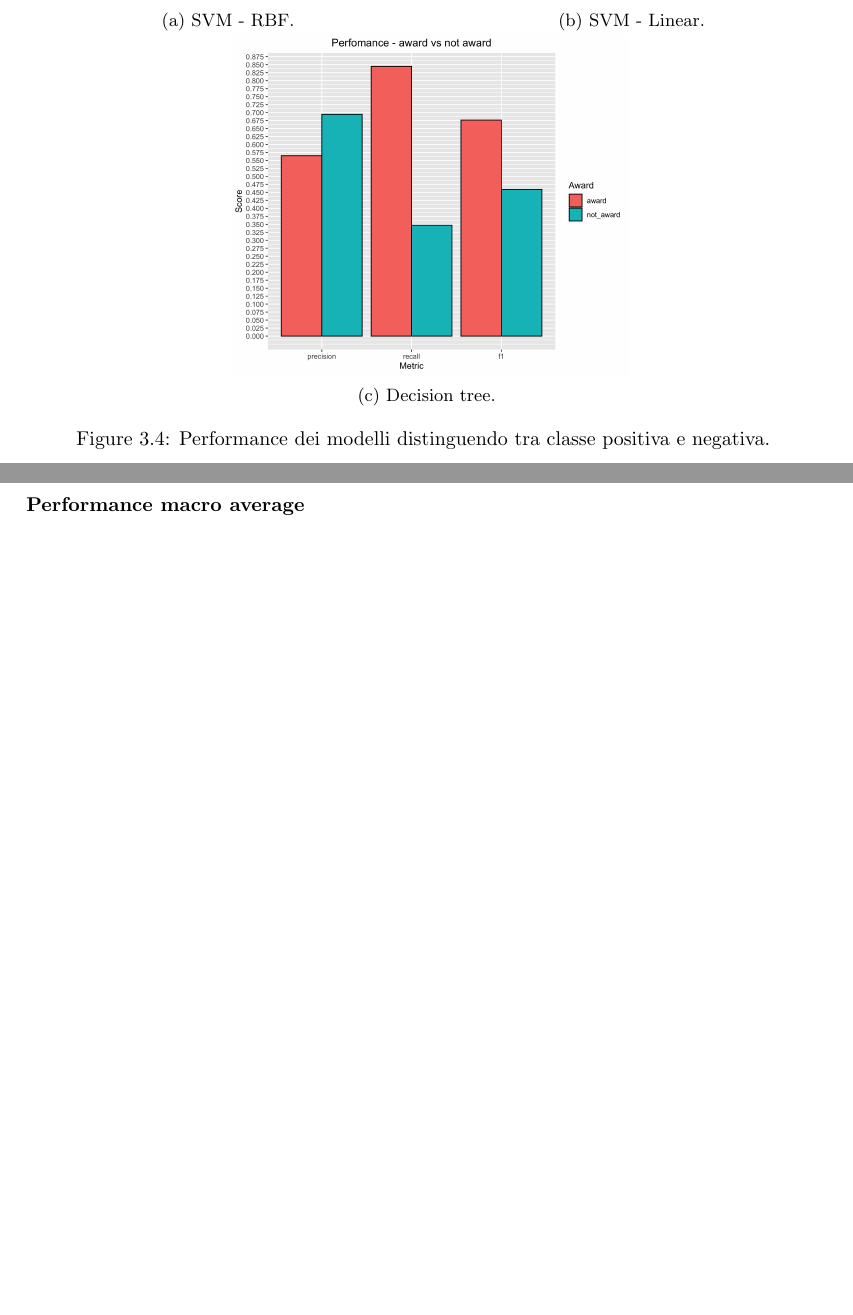
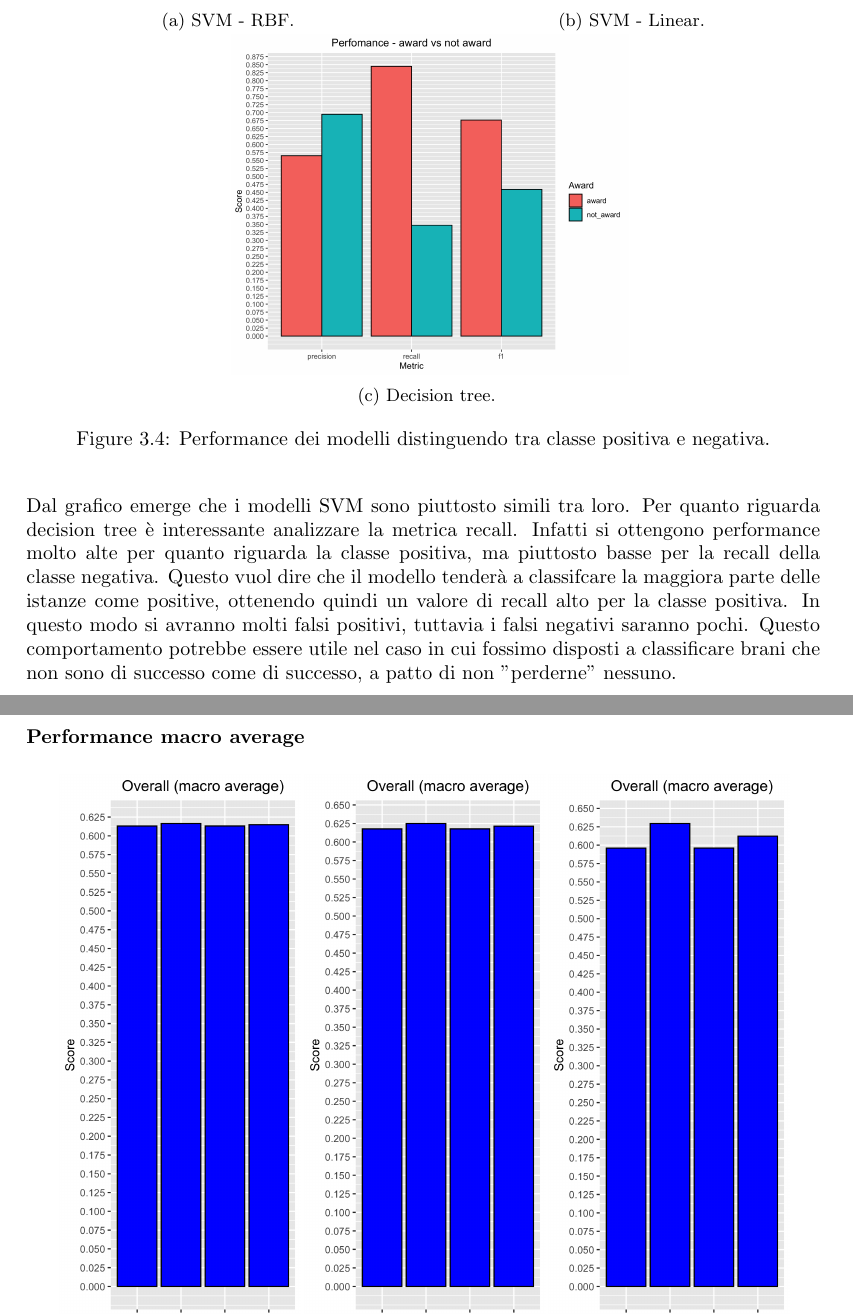
Before and after one commit to gianlucagiudice/spotify-award-predictor, a LaTeX book (doc/main.tex, which reads doc/chapters/results.tex): two parts of pages 30 and 31 of 36, joined at a grey line, cut so that both start at the same text, the shorter picture padded with empty space. Compiled offline with pdfLaTeX.

Commit message:
Commento grafici

```diff
--- a/doc/chapters/results.tex
+++ b/doc/chapters/results.tex
@@ -156,7 +156,7 @@ parameter.
 \caption{Performance dei modelli distinguendo tra classe positiva e negativa.}
 \end{figure}
 
-
+Dal grafico emerge che i modelli SVM sono piuttosto simili tra loro. Per quanto riguarda decision tree è interessante analizzare la metrica recall. Infatti si ottengono performance molto alte per quanto riguarda la classe positiva, ma piuttosto basse per la recall della classe negativa. Questo vuol dire che il modello tenderà a classifcare la maggiora parte delle istanze come positive, ottenendo quindi un valore di recall alto per la classe positiva. In questo modo si avranno molti falsi positivi, tuttavia i falsi negativi saranno pochi. Questo comportamento potrebbe essere utile nel caso in cui fossimo disposti a classificare brani che non sono di successo come di successo, a patto di non "perderne" nessuno.
 
 \subsubsection{Performance macro average}
 \begin{figure}[H]
```
